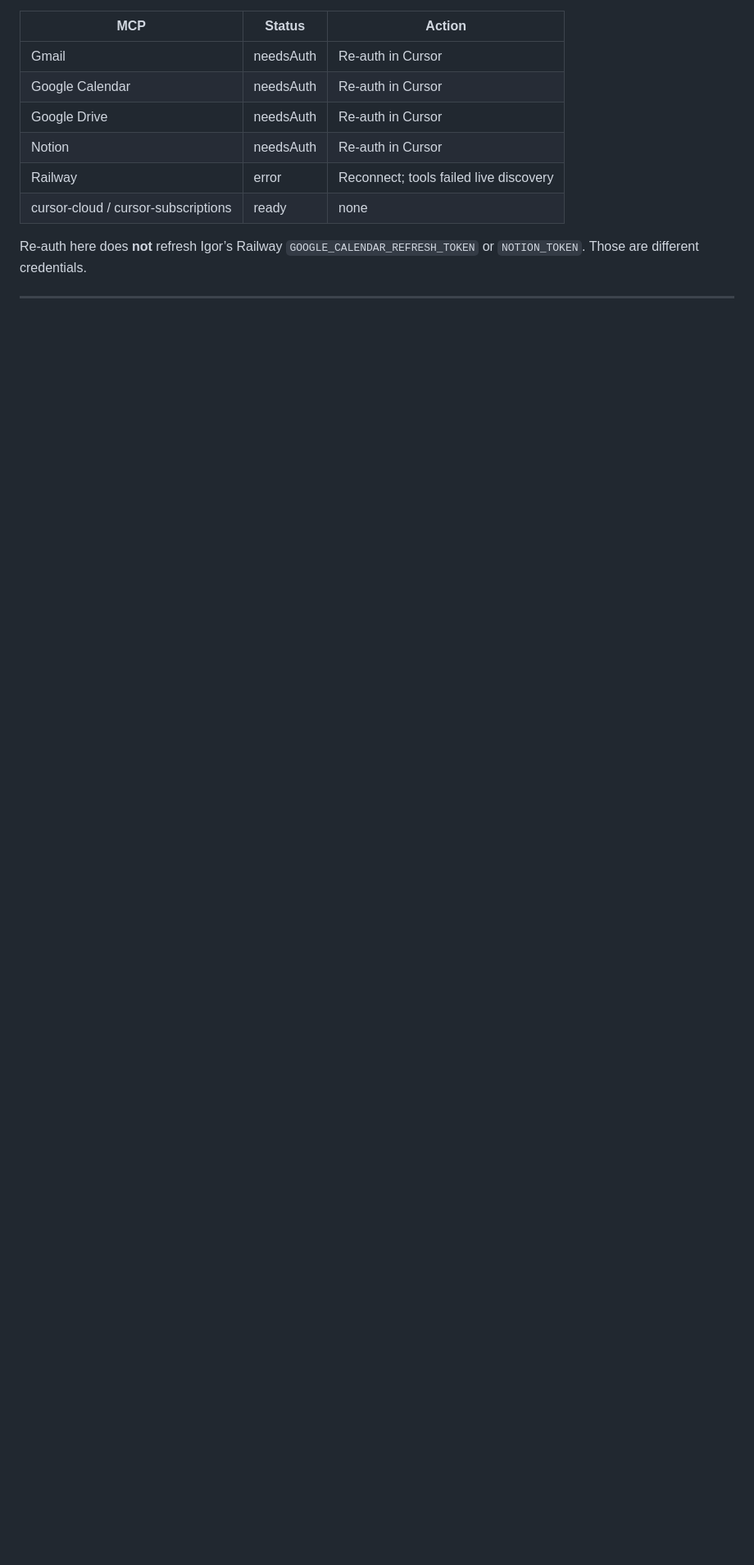
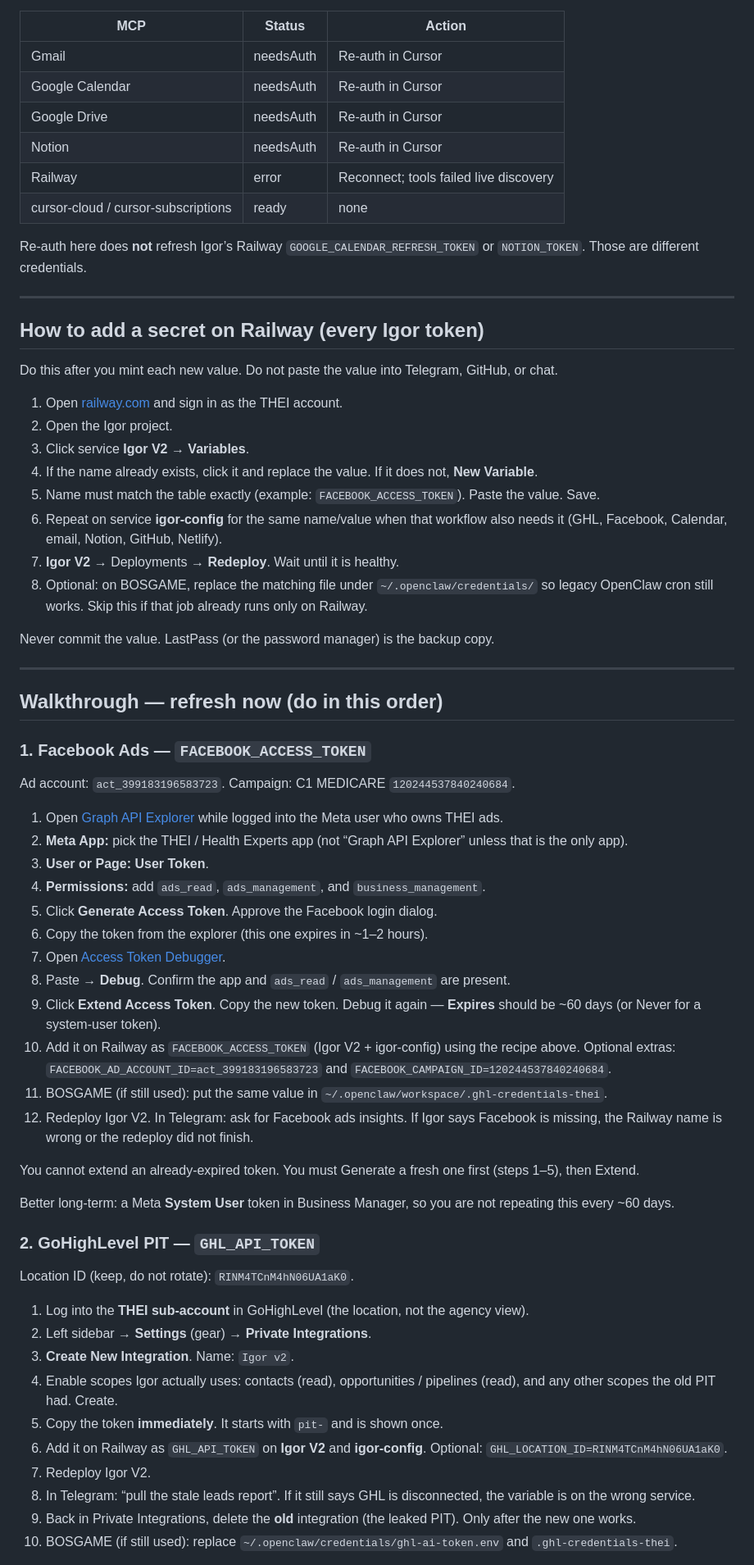
Before and after one commit to yperez-dot/igor-config, a Markdown page: docs/TOKEN-REFRESH.md, the part around one of its changes. Shown at 82% size. Rendered like a GitHub page; blank space fills up the shorter version.

Commit message:
Add one-by-one walkthrough for minting and adding tokens.
Cover Railway variable placement, Facebook Ads, GHL PIT rotation,
Cursor MCP re-auth, and Google Calendar OAuth without storing
secret values.

Co-authored-by: yperez-dot <yperez-dot@users.noreply.github.com>

```diff
--- a/docs/TOKEN-REFRESH.md
+++ b/docs/TOKEN-REFRESH.md
@@ -73,3 +73,58 @@ Re-auth here does **not** refresh Igor’s Railway `GOOGLE_CALENDAR_REFRESH_TOKE
 
 ---
 
+## How to add a secret on Railway (every Igor token)
+
+Do this after you mint each new value. Do not paste the value into Telegram, GitHub, or chat.
+
+1. Open [railway.com](https://railway.com) and sign in as the THEI account.
+2. Open the Igor project.
+3. Click service **Igor V2** → **Variables**.
+4. If the name already exists, click it and replace the value. If it does not, **New Variable**.
+5. Name must match the table exactly (example: `FACEBOOK_ACCESS_TOKEN`). Paste the value. Save.
+6. Repeat on service **igor-config** for the same name/value when that workflow also needs it (GHL, Facebook, Calendar, email, Notion, GitHub, Netlify).
+7. **Igor V2** → Deployments → **Redeploy**. Wait until it is healthy.
+8. Optional: on BOSGAME, replace the matching file under `~/.openclaw/credentials/` so legacy OpenClaw cron still works. Skip this if that job already runs only on Railway.
+
+Never commit the value. LastPass (or the password manager) is the backup copy.
+
+---
+
+## Walkthrough — refresh now (do in this order)
+
+### 1. Facebook Ads — `FACEBOOK_ACCESS_TOKEN`
+
+Ad account: `act_399183196583723`. Campaign: C1 MEDICARE `120244537840240684`.
+
+1. Open [Graph API Explorer](https://developers.facebook.com/tools/explorer) while logged into the Meta user who owns THEI ads.
+2. **Meta App:** pick the THEI / Health Experts app (not “Graph API Explorer” unless that is the only app).
+3. **User or Page:** **User Token**.
+4. **Permissions:** add `ads_read`, `ads_management`, and `business_management`.
+5. Click **Generate Access Token**. Approve the Facebook login dialog.
+6. Copy the token from the explorer (this one expires in ~1–2 hours).
+7. Open [Access Token Debugger](https://developers.facebook.com/tools/debug/accesstoken).
+8. Paste → **Debug**. Confirm the app and `ads_read` / `ads_management` are present.
+9. Click **Extend Access Token**. Copy the new token. Debug it again — **Expires** should be ~60 days (or Never for a system-user token).
+10. Add it on Railway as `FACEBOOK_ACCESS_TOKEN` (Igor V2 + igor-config) using the recipe above. Optional extras: `FACEBOOK_AD_ACCOUNT_ID=act_399183196583723` and `FACEBOOK_CAMPAIGN_ID=120244537840240684`.
+11. BOSGAME (if still used): put the same value in `~/.openclaw/workspace/.ghl-credentials-thei`.
+12. Redeploy Igor V2. In Telegram: ask for Facebook ads insights. If Igor says Facebook is missing, the Railway name is wrong or the redeploy did not finish.
+
+You cannot extend an already-expired token. You must Generate a fresh one first (steps 1–5), then Extend.
+
+Better long-term: a Meta **System User** token in Business Manager, so you are not repeating this every ~60 days.
+
+### 2. GoHighLevel PIT — `GHL_API_TOKEN`
+
+Location ID (keep, do not rotate): `RINM4TCnM4hN06UA1aK0`.
+
+1. Log into the **THEI sub-account** in GoHighLevel (the location, not the agency view).
+2. Left sidebar → **Settings** (gear) → **Private Integrations**.
+3. **Create New Integration**. Name: `Igor v2`.
+4. Enable scopes Igor actually uses: contacts (read), opportunities / pipelines (read), and any other scopes the old PIT had. Create.
+5. Copy the token **immediately**. It starts with `pit-` and is shown once.
+6. Add it on Railway as `GHL_API_TOKEN` on **Igor V2** and **igor-config**. Optional: `GHL_LOCATION_ID=RINM4TCnM4hN06UA1aK0`.
+7. Redeploy Igor V2.
+8. In Telegram: “pull the stale leads report”. If it still says GHL is disconnected, the variable is on the wrong service.
+9. Back in Private Integrations, delete the **old** integration (the leaked PIT). Only after the new one works.
+10. BOSGAME (if still used): replace `~/.openclaw/credentials/ghl-ai-token.env` and `.ghl-credentials-thei`.
+
```
Also changed, not shown: other parts of docs/TOKEN-REFRESH.md (+33 -2 lines).
